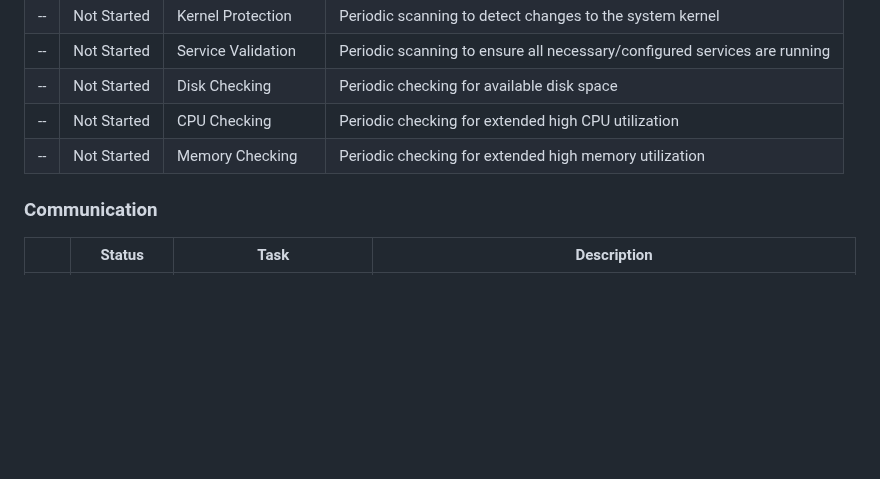
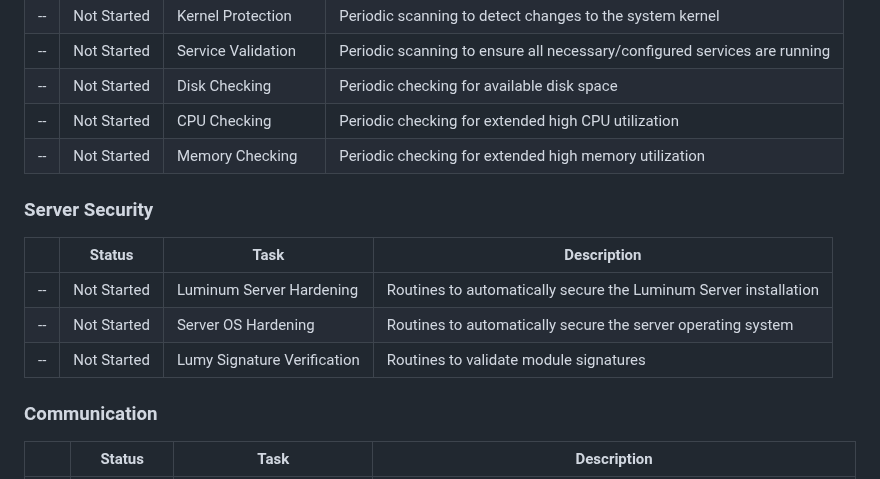
Before and after one commit to ccurzio/Luminum, a Markdown page: ToDo.md, the part around one of its changes. Drawn GitHub-style; blank space fills up the shorter version.

Commit message:
docs: add the Server Security to-do section - user-edited to-do bookkeeping: a new "Server Security" section is added under Server System (between Server Health and Communication) with three Not-Started rows - Luminum Server Hardening (routines to automatically secure the Luminum Server installation), Server OS Hardening (routines to automatically secure the server operating system), and Lumy Signature Verification (routines to validate module signatures) - plus minor blank-line spacing adjustments between sections. No code changed

```diff
--- a/ToDo.md
+++ b/ToDo.md
@@ -200,6 +201,14 @@ TBD
 | --     |Not Started    |Memory Checking             |Periodic checking for extended high memory utilization                                  |
 
 
+### Server Security
+|        |Status         |Task                        |Description                                                                             |
+|--------|---------------|----------------------------|----------------------------------------------------------------------------------------|
+| --     |Not Started    |Luminum Server Hardening    |Routines to automatically secure the Luminum Server installation                        |
+| --     |Not Started    |Server OS Hardening         |Routines to automatically secure the server operating system                            |
+| --     |Not Started    |Lumy Signature Verification |Routines to validate module signatures                                                  |
+
+
 ### Communication
 |        |Status         |Task                        |Description                                                                             |
 |--------|---------------|----------------------------|----------------------------------------------------------------------------------------|
```
Also changed, not shown: other parts of ToDo.md (+2 -1 lines).
